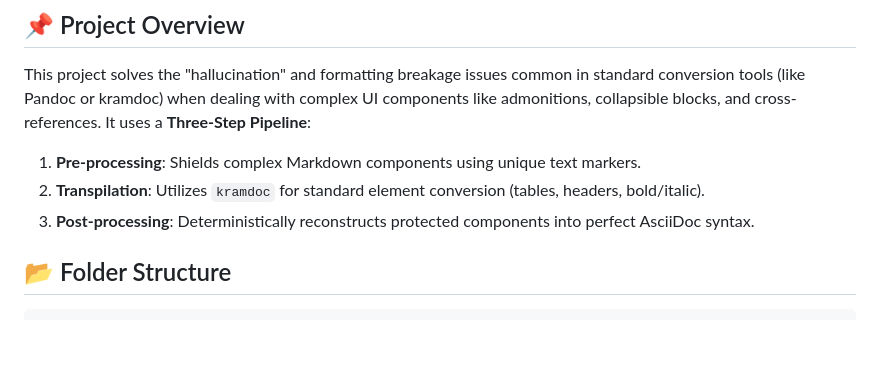
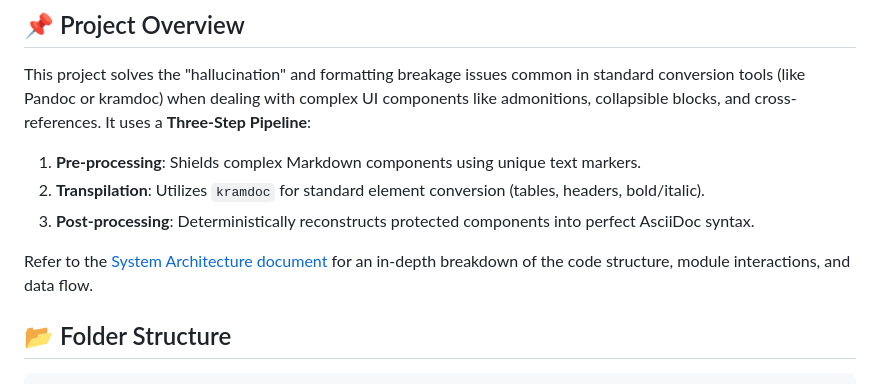
Before and after one commit to sushant-suse/transpiler-pro, a Markdown page: README.md, the part around the change. GitHub-like rendering; blank space fills up the shorter version.

Commit message:
added System Architecture to the README file
Signed-off-by: sushant-suse <sushant.gaurav@suse.com>

```diff
--- a/README.md
+++ b/README.md
@@ -9,6 +9,8 @@ This project solves the "hallucination" and formatting breakage issues common in
 1. **Pre-processing**: Shields complex Markdown components using unique text markers.
 2. **Transpilation**: Utilizes `kramdoc` for standard element conversion (tables, headers, bold/italic).
 3. **Post-processing**: Deterministically reconstructs protected components into perfect AsciiDoc syntax.
+
+Refer to the [System Architecture document](System-Architecture.md) for an in-depth breakdown of the code structure, module interactions, and data flow.
 
 ## 📂 Folder Structure
 
```
